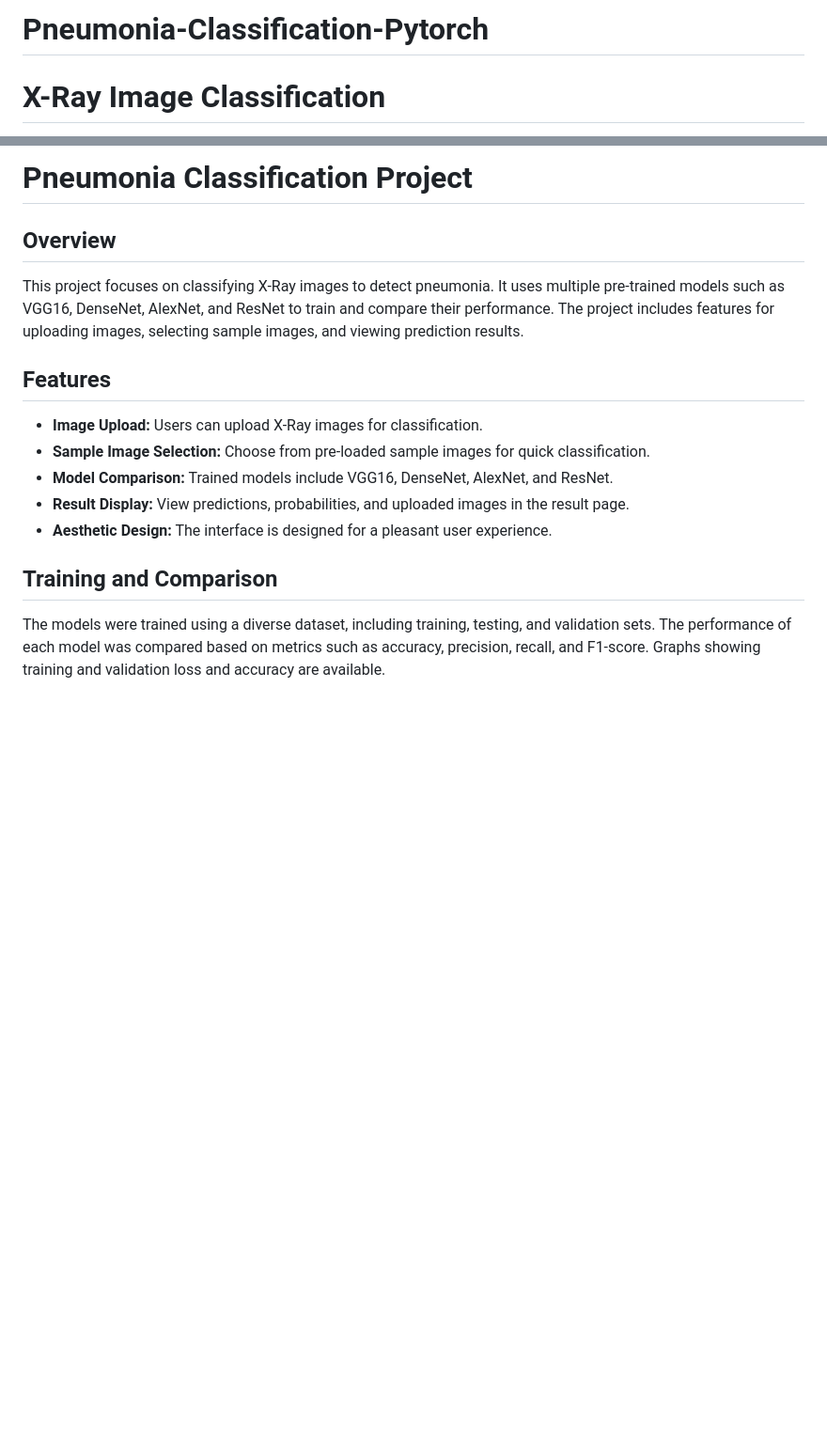
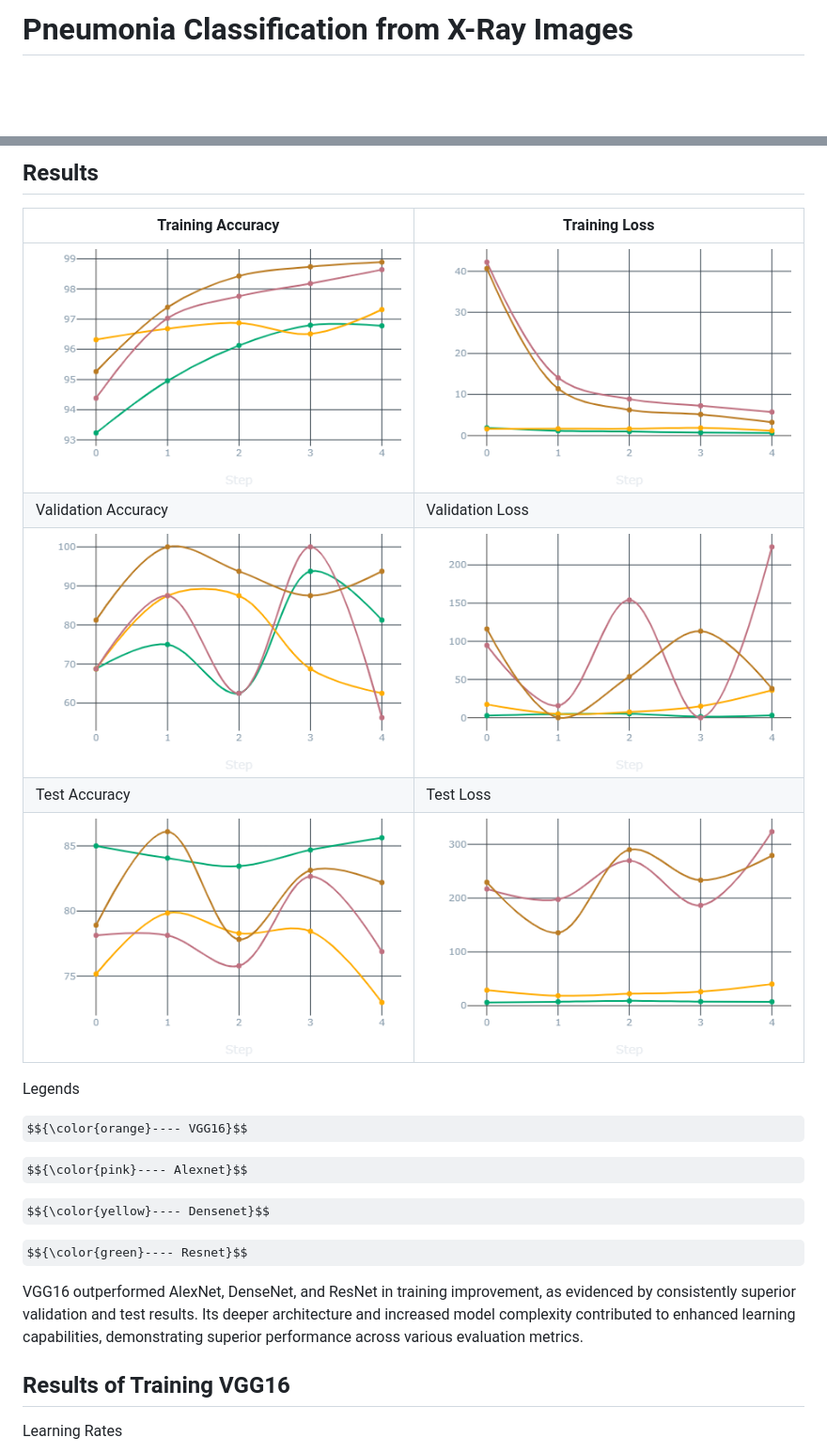
Before and after one commit to AnantVerma-58/Pneumonia-Classification-Pytorch, a Markdown page: README.md, 2 parts joined by grey strips. Shown at 94% size. GitHub-like rendering; some formulas as TeX source; blank space fills up the shorter version.

```diff
--- a/README.md
+++ b/README.md
@@ -1,4 +1,3 @@
-# Pneumonia-Classification-Pytorch
+# Pneumonia Classification from X-Ray Images
 
-# X-Ray Image Classification
 
@@ -64,15 +60,27 @@ Describe your dataset, its structure, and how to obtain it. If it's a public dat
 
-# Pneumonia Classification Project
+## Results
 
-## Overview
-This project focuses on classifying X-Ray images to detect pneumonia. It uses multiple pre-trained models such as VGG16, DenseNet, AlexNet, and ResNet to train and compare their performance. The project includes features for uploading images, selecting sample images, and viewing prediction results.
+| Training Accuracy                                         |                       Training Loss                 |
+| --------------------------------------------------------- | --------------------------------------------------- |
+| ![training accuracy](/results/train_accuracy.png)         |          ![train loss](/results/train_loss.png)     |
+| Validation Accuracy                                       |                     Validation Loss                 |
+| ![training accuracy](/results/validation_accuracy.png)    |    ![validation loss](/results/validation_loss.png) |
+| Test Accuracy                                             |                          Test Loss                  |
+| ![training accuracy](/results/test_accuracy.png)          |       ![test loss](/results/test_loss.png)          |
 
-## Features
-- **Image Upload:** Users can upload X-Ray images for classification.
-- **Sample Image Selection:** Choose from pre-loaded sample images for quick classification.
-- **Model Comparison:** Trained models include VGG16, DenseNet, AlexNet, and ResNet.
-- **Result Display:** View predictions, probabilities, and uploaded images in the result page.
-- **Aesthetic Design:** The interface is designed for a pleasant user experience.
+Legends
 
-## Training and Comparison
-The models were trained using a diverse dataset, including training, testing, and validation sets. The performance of each model was compared based on metrics such as accuracy, precision, recall, and F1-score. Graphs showing training and validation loss and accuracy are available.
+$${\color{orange}---- VGG16}$$
+
+$${\color{pink}---- Alexnet}$$
+
+$${\color{yellow}---- Densenet}$$
+
+$${\color{green}---- Resnet}$$
+
+VGG16 outperformed AlexNet, DenseNet, and ResNet in training improvement, as evidenced by consistently superior validation and test results. Its deeper architecture and increased model complexity contributed to enhanced learning capabilities, demonstrating superior performance across various evaluation metrics.
+
+## Results of Training VGG16
+
+Learning Rates
+
```
Also changed, not shown: other parts of README.md (+36 -38 lines).
